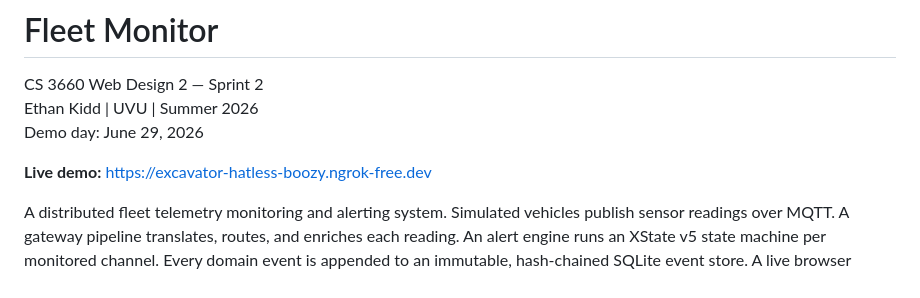
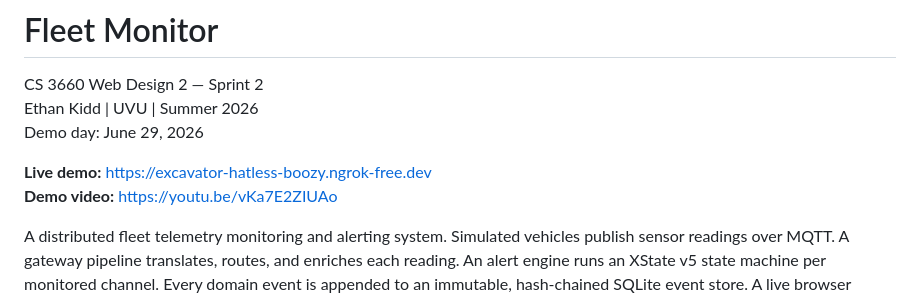
Before and after one commit to hiyafinch/fleet-monitor, a Markdown page: README.md, the part around the change. GitHub-like rendering.

Commit message:
Add demo video link to README

```diff
--- a/README.md
+++ b/README.md
@@ -6,6 +6,7 @@ Ethan Kidd | UVU | Summer 2026
 Demo day: June 29, 2026
 
 **Live demo:** https://excavator-hatless-boozy.ngrok-free.dev
+**Demo video:** https://youtu.be/vKa7E2ZIUAo
 
 A distributed fleet telemetry monitoring and alerting system. Simulated vehicles publish sensor readings over MQTT. A gateway pipeline translates, routes, and enriches each reading. An alert engine runs an XState v5 state machine per monitored channel. Every domain event is appended to an immutable, hash-chained SQLite event store. A live browser dashboard shows fleet state in real time with a time-travel slider for point-in-time historical reconstruction.
 
```
